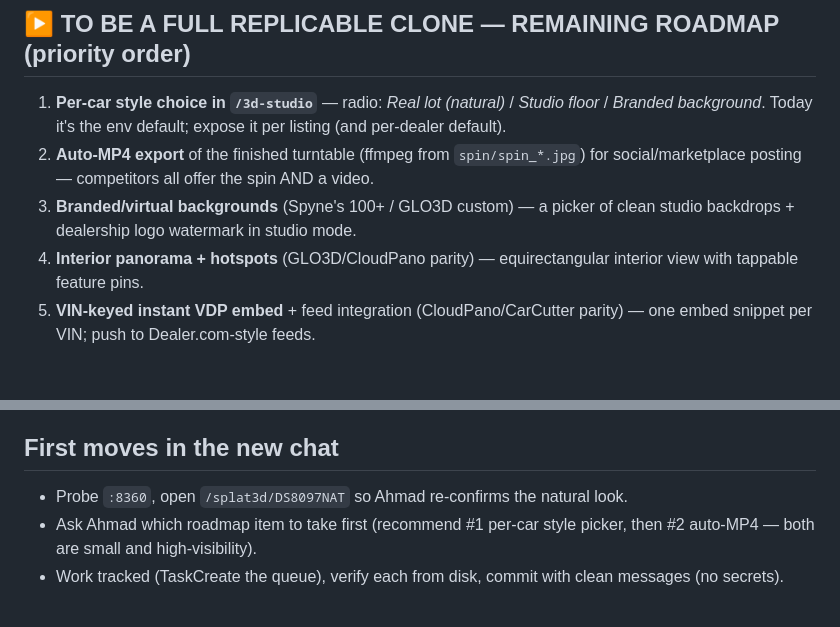
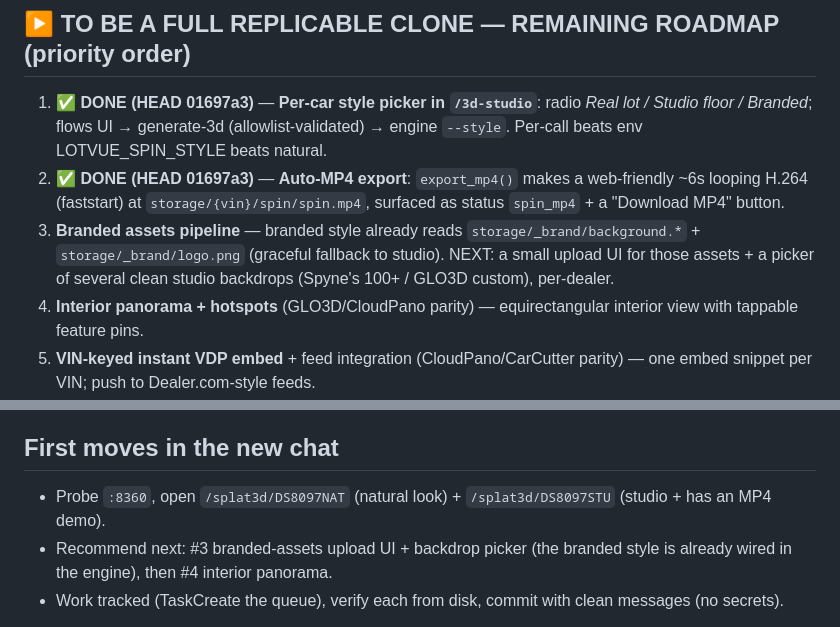
Before and after one commit to abuz8studios-ship-it/car-360-viewer, a Markdown page: RESUME_PROMPT.md, 2 parts joined by grey strips. Rendered like a GitHub page; blank space fills up the shorter version.

Commit message:
docs: mark roadmap #1 (style picker) + #2 (auto-MP4) done; next = branded-assets UI
Co-Authored-By: Claude Opus 4.8 <noreply@anthropic.com>

```diff
--- a/RESUME_PROMPT.md
+++ b/RESUME_PROMPT.md
@@ -121,9 +121,9 @@ rely on true volumetric 3D for everyday inventory; the *stabilized turntable* is
 
 ## ▶️ TO BE A FULL REPLICABLE CLONE — REMAINING ROADMAP (priority order)
 
-1. **Per-car style choice in `/3d-studio`** — radio: *Real lot (natural)* / *Studio floor* / *Branded background*. Today it's the env default; expose it per listing (and per-dealer default).
-2. **Auto-MP4 export** of the finished turntable (ffmpeg from `spin/spin_*.jpg`) for social/marketplace posting — competitors all offer the spin AND a video.
-3. **Branded/virtual backgrounds** (Spyne's 100+ / GLO3D custom) — a picker of clean studio backdrops + dealership logo watermark in studio mode.
+1. ✅ **DONE (HEAD 01697a3)** — **Per-car style picker in `/3d-studio`**: radio *Real lot / Studio floor / Branded*; flows UI → generate-3d (allowlist-validated) → engine `--style`. Per-call beats env LOTVUE_SPIN_STYLE beats natural.
+2. ✅ **DONE (HEAD 01697a3)** — **Auto-MP4 export**: `export_mp4()` makes a web-friendly ~6s looping H.264 (faststart) at `storage/{vin}/spin/spin.mp4`, surfaced as status `spin_mp4` + a "Download MP4" button.
+3. **Branded assets pipeline** — branded style already reads `storage/_brand/background.*` + `storage/_brand/logo.png` (graceful fallback to studio). NEXT: a small upload UI for those assets + a picker of several clean studio backdrops (Spyne's 100+ / GLO3D custom), per-dealer.
 4. **Interior panorama + hotspots** (GLO3D/CloudPano parity) — equirectangular interior view with tappable feature pins.
 5. **VIN-keyed instant VDP embed** + feed integration (CloudPano/CarCutter parity) — one embed snippet per VIN; push to Dealer.com-style feeds.
 6. **Guided-capture coaching** in the PWA (Impel parity) — on-screen prompts ("walk slower", "keep car centered") to raise input quality.
@@ -132,8 +132,8 @@ rely on true volumetric 3D for everyday inventory; the *stabilized turntable* is
 9. Carry-overs: P6 lead-email SMTP credential (owner-blocked — needs Ahmad's app password via Telegram); re-sync the 64GB card (`G:\LotVue360`) to the latest build; full dealer-journey QA pass.
 
 ## First moves in the new chat
-- Probe `:8360`, open `/splat3d/DS8097NAT` so Ahmad re-confirms the natural look.
-- Ask Ahmad which roadmap item to take first (recommend #1 per-car style picker, then #2 auto-MP4 — both are small and high-visibility).
+- Probe `:8360`, open `/splat3d/DS8097NAT` (natural look) + `/splat3d/DS8097STU` (studio + has an MP4 demo).
+- Recommend next: #3 branded-assets upload UI + backdrop picker (the branded style is already wired in the engine), then #4 interior panorama.
 - Work tracked (TaskCreate the queue), verify each from disk, commit with clean messages (no secrets).
 
 *Sources for the research above:* GLO3D (glo3d.com, glo3d.net/pricing), Spyne (spyne.ai/features/car-360-spin, /360-car-photography), CloudPano (auto.cloudpano.com, blog.cloudpano.com), CarCutter (carcutter.com/360-spin, /resources/what-is-a-360-car-spin), Impel (impel.ai/360-walkarounds).
```
